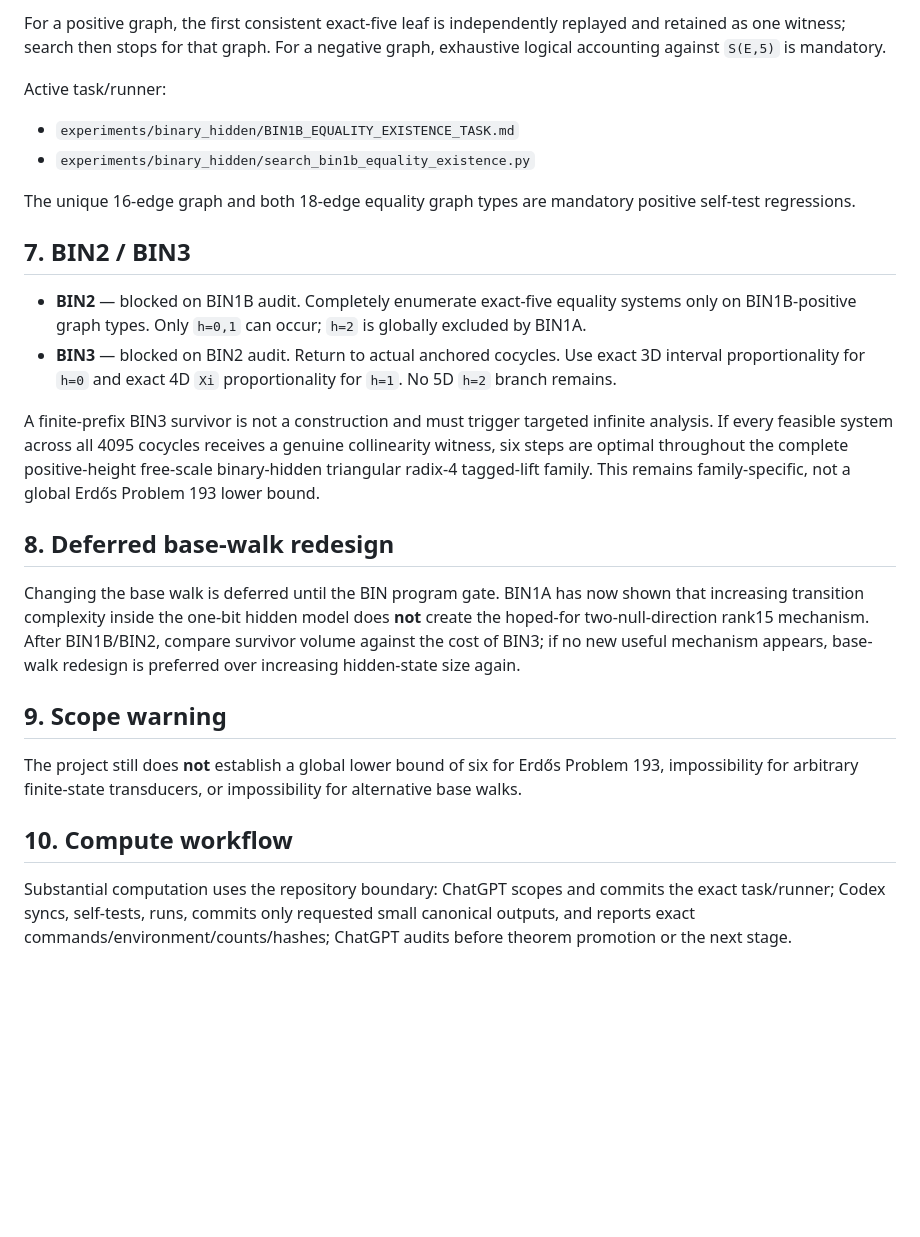
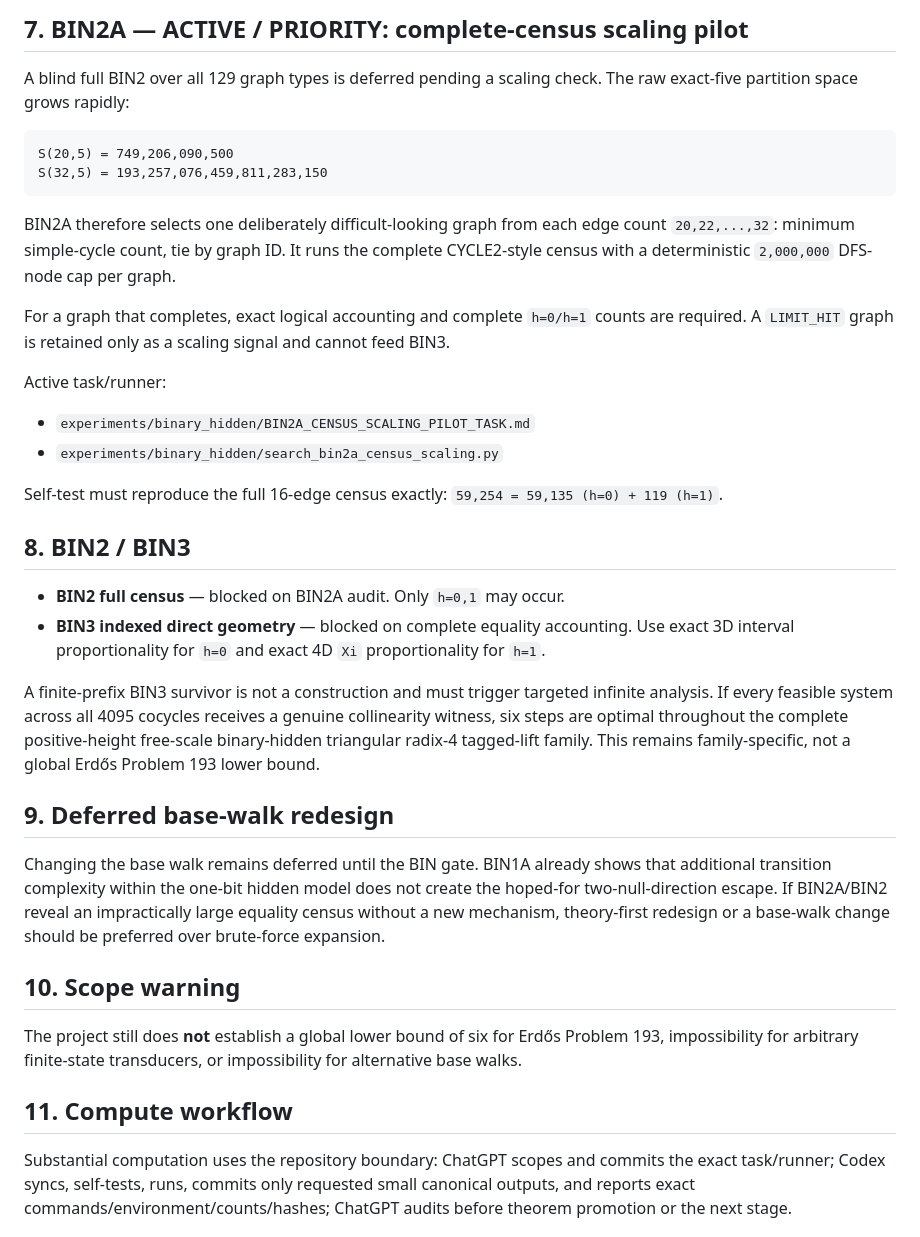
Before and after one commit to nyan-nyan-nyan-pyon/Erd-sProblem193, a Markdown page: docs/STATUS.md, the part around one of its changes. Drawn GitHub-style; blank space fills up the shorter version.

````diff
--- a/docs/STATUS.md
+++ b/docs/STATUS.md
@@ -186,28 +127,39 @@ The runner generalizes the audited CYCLE2 cycle-space engine:
 
-For a positive graph, the first consistent exact-five leaf is independently replayed and retained as one witness; search then stops for that graph. For a negative graph, exhaustive logical accounting against `S(E,5)` is mandatory.
+## 7. BIN2A — ACTIVE / PRIORITY: complete-census scaling pilot
+
+A blind full BIN2 over all 129 graph types is deferred pending a scaling check. The raw exact-five partition space grows rapidly:
+
+```text
+S(20,5) = 749,206,090,500
+S(32,5) = 193,257,076,459,811,283,150
+```
+
+BIN2A therefore selects one deliberately difficult-looking graph from each edge count `20,22,...,32`: minimum simple-cycle count, tie by graph ID. It runs the complete CYCLE2-style census with a deterministic `2,000,000` DFS-node cap per graph.
+
+For a graph that completes, exact logical accounting and complete `h=0/h=1` counts are required. A `LIMIT_HIT` graph is retained only as a scaling signal and cannot feed BIN3.
 
 Active task/runner:
 
-- `experiments/binary_hidden/BIN1B_EQUALITY_EXISTENCE_TASK.md`
-- `experiments/binary_hidden/search_bin1b_equality_existence.py`
+- `experiments/binary_hidden/BIN2A_CENSUS_SCALING_PILOT_TASK.md`
+- `experiments/binary_hidden/search_bin2a_census_scaling.py`
 
-The unique 16-edge graph and both 18-edge equality graph types are mandatory positive self-test regressions.
+Self-test must reproduce the full 16-edge census exactly: `59,254 = 59,135 (h=0) + 119 (h=1)`.
 
-## 7. BIN2 / BIN3
+## 8. BIN2 / BIN3
 
-- **BIN2** — blocked on BIN1B audit. Completely enumerate exact-five equality systems only on BIN1B-positive graph types. Only `h=0,1` can occur; `h=2` is globally excluded by BIN1A.
-- **BIN3** — blocked on BIN2 audit. Return to actual anchored cocycles. Use exact 3D interval proportionality for `h=0` and exact 4D `Xi` proportionality for `h=1`. No 5D `h=2` branch remains.
+- **BIN2 full census** — blocked on BIN2A audit. Only `h=0,1` may occur.
+- **BIN3 indexed direct geometry** — blocked on complete equality accounting. Use exact 3D interval proportionality for `h=0` and exact 4D `Xi` proportionality for `h=1`.
 
 A finite-prefix BIN3 survivor is not a construction and must trigger targeted infinite analysis. If every feasible system across all 4095 cocycles receives a genuine collinearity witness, six steps are optimal throughout the complete positive-height free-scale binary-hidden triangular radix-4 tagged-lift family. This remains family-specific, not a global Erdős Problem 193 lower bound.
 
-## 8. Deferred base-walk redesign
+## 9. Deferred base-walk redesign
 
-Changing the base walk is deferred until the BIN program gate. BIN1A has now shown that increasing transition complexity inside the one-bit hidden model does **not** create the hoped-for two-null-direction rank15 mechanism. After BIN1B/BIN2, compare survivor volume against the cost of BIN3; if no new useful mechanism appears, base-walk redesign is preferred over increasing hidden-state size again.
+Changing the base walk remains deferred until the BIN gate. BIN1A already shows that additional transition complexity within the one-bit hidden model does not create the hoped-for two-null-direction escape. If BIN2A/BIN2 reveal an impractically large equality census without a new mechanism, theory-first redesign or a base-walk change should be preferred over brute-force expansion.
 
-## 9. Scope warning
+## 10. Scope warning
 
 The project still does **not** establish a global lower bound of six for Erdős Problem 193, impossibility for arbitrary finite-state transducers, or impossibility for alternative base walks.
 
-## 10. Compute workflow
+## 11. Compute workflow
 
 Substantial computation uses the repository boundary: ChatGPT scopes and commits the exact task/runner; Codex syncs, self-tests, runs, commits only requested small canonical outputs, and reports exact commands/environment/counts/hashes; ChatGPT audits before theorem promotion or the next stage.
````
Also changed, not shown: other parts of docs/STATUS.md (+34 -93 lines).
